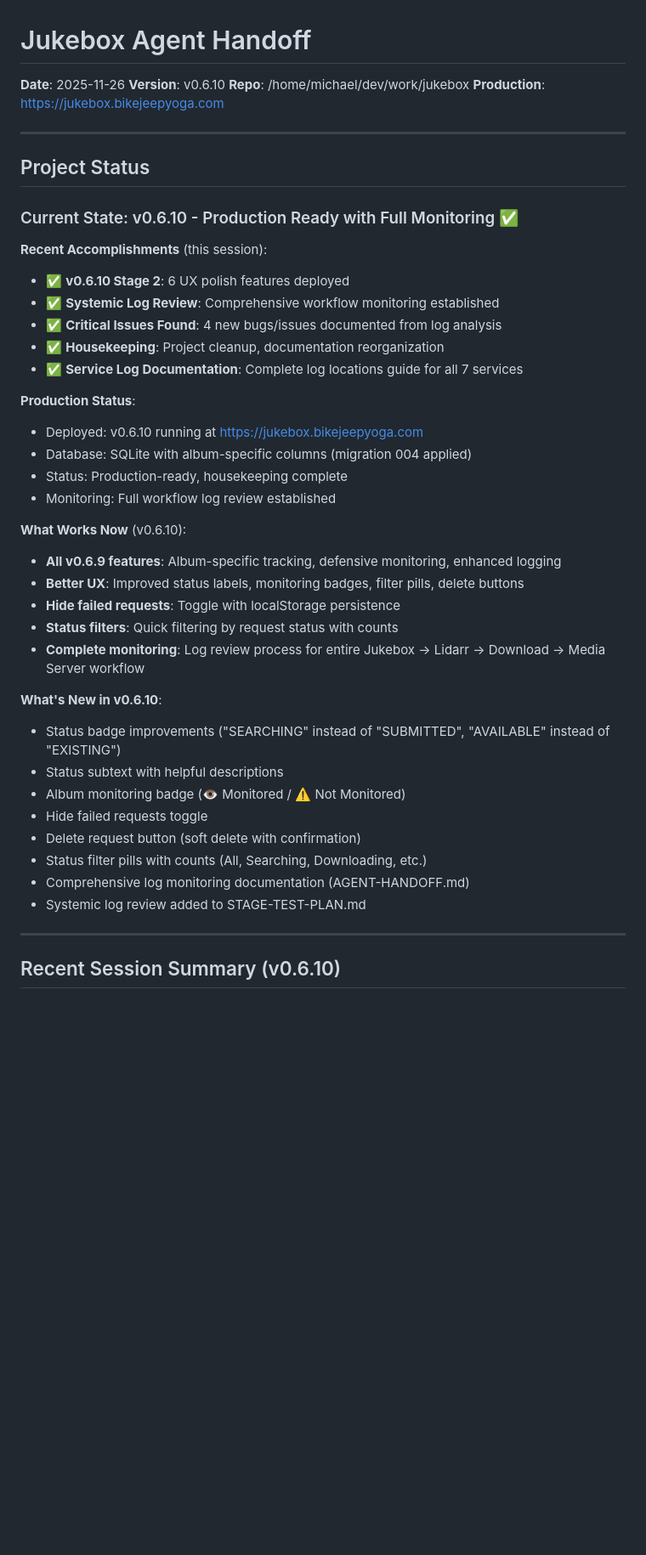
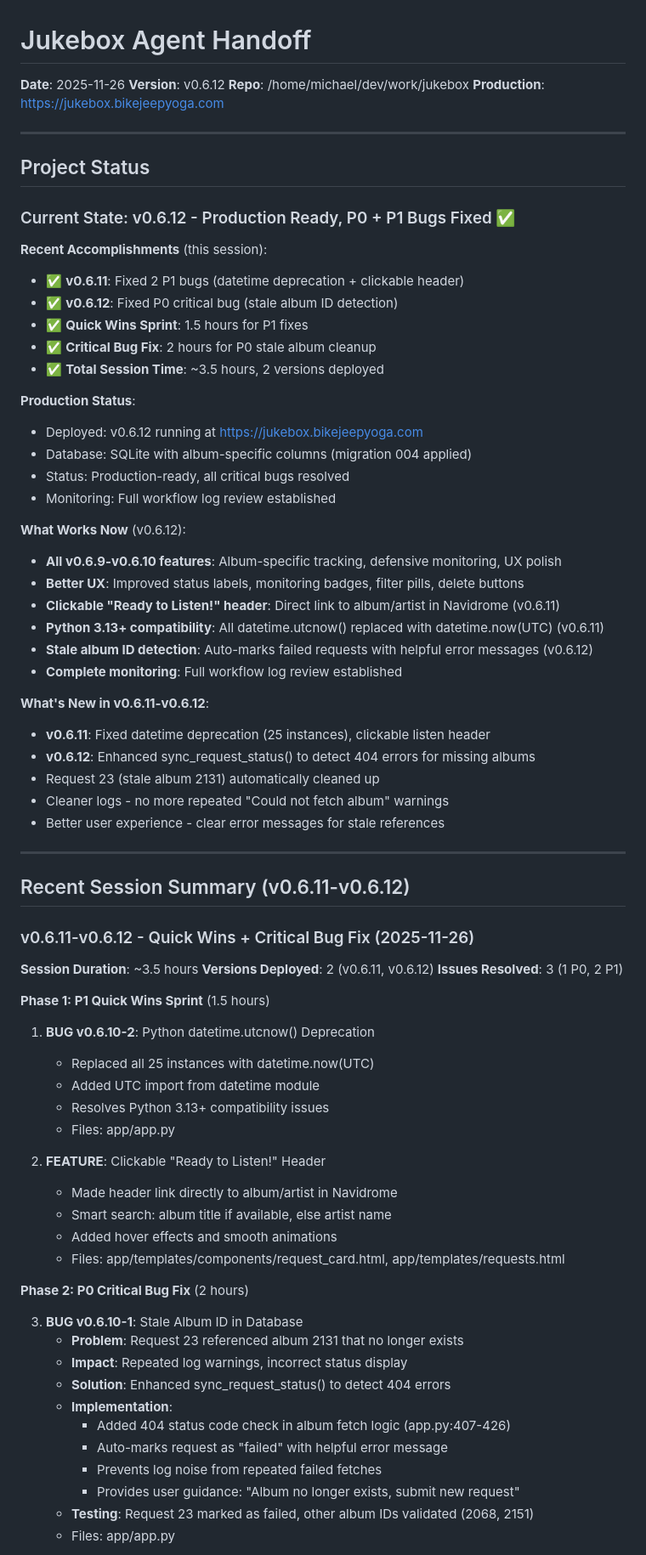
Before and after one commit to slyckmb/jukebox, a Markdown page: AGENT-HANDOFF.md, the part around one of its changes. Shown at 85% size. Drawn GitHub-style; blank space fills up the shorter version.

Commit message:
docs(v0.6.12): Update documentation for v0.6.11-v0.6.12 session
Updated TODO.md and AGENT-HANDOFF.md with:
- Version bump to v0.6.12
- Marked P0 bug (stale album ID) as fixed
- Marked P1 bugs (datetime deprecation, clickable header) as fixed
- Added v0.6.12 to Recently Completed section
- Added v0.6.11-v0.6.12 session summary to AGENT-HANDOFF.md
- Updated version history
- Updated production status

Session accomplished:
- 2 versions deployed (v0.6.11, v0.6.12)
- 3 bugs fixed (1 P0, 2 P1)
- ~3.5 hours total session time

🤖 Generated with [Claude Code](https://claude.com/claude-code)

Co-Authored-By: Claude <noreply@anthropic.com>

```diff
--- a/AGENT-HANDOFF.md
+++ b/AGENT-HANDOFF.md
@@ -1,7 +1,7 @@
 # Jukebox Agent Handoff
 
 **Date**: 2025-11-26
-**Version**: v0.6.10
+**Version**: v0.6.12
 **Repo**: /home/michael/dev/work/jukebox
 **Production**: https://jukebox.bikejeepyoga.com
 
@@ -9,38 +9,71 @@
 
 ## Project Status
 
-### Current State: v0.6.10 - Production Ready with Full Monitoring ✅
+### Current State: v0.6.12 - Production Ready, P0 + P1 Bugs Fixed ✅
 
 **Recent Accomplishments** (this session):
-- ✅ **v0.6.10 Stage 2**: 6 UX polish features deployed
-- ✅ **Systemic Log Review**: Comprehensive workflow monitoring established
-- ✅ **Critical Issues Found**: 4 new bugs/issues documented from log analysis
-- ✅ **Housekeeping**: Project cleanup, documentation reorganization
-- ✅ **Service Log Documentation**: Complete log locations guide for all 7 services
+- ✅ **v0.6.11**: Fixed 2 P1 bugs (datetime deprecation + clickable header)
+- ✅ **v0.6.12**: Fixed P0 critical bug (stale album ID detection)
+- ✅ **Quick Wins Sprint**: 1.5 hours for P1 fixes
+- ✅ **Critical Bug Fix**: 2 hours for P0 stale album cleanup
+- ✅ **Total Session Time**: ~3.5 hours, 2 versions deployed
 
 **Production Status**:
-- Deployed: v0.6.10 running at https://jukebox.bikejeepyoga.com
+- Deployed: v0.6.12 running at https://jukebox.bikejeepyoga.com
 - Database: SQLite with album-specific columns (migration 004 applied)
-- Status: Production-ready, housekeeping complete
+- Status: Production-ready, all critical bugs resolved
 - Monitoring: Full workflow log review established
 
-**What Works Now** (v0.6.10):
-- **All v0.6.9 features**: Album-specific tracking, defensive monitoring, enhanced logging
+**What Works Now** (v0.6.12):
+- **All v0.6.9-v0.6.10 features**: Album-specific tracking, defensive monitoring, UX polish
 - **Better UX**: Improved status labels, monitoring badges, filter pills, delete buttons
-- **Hide failed requests**: Toggle with localStorage persistence
-- **Status filters**: Quick filtering by request status with counts
-- **Complete monitoring**: Log review process for entire Jukebox → Lidarr → Download → Media Server workflow
+- **Clickable "Ready to Listen!" header**: Direct link to album/artist in Navidrome (v0.6.11)
+- **Python 3.13+ compatibility**: All datetime.utcnow() replaced with datetime.now(UTC) (v0.6.11)
+- **Stale album ID detection**: Auto-marks failed requests with helpful error messages (v0.6.12)
+- **Complete monitoring**: Full workflow log review established
 
-**What's New in v0.6.10**:
-- Status badge improvements ("SEARCHING" instead of "SUBMITTED", "AVAILABLE" instead of "EXISTING")
-- Status subtext with helpful descriptions
-- Album monitoring badge (👁️ Monitored / ⚠️ Not Monitored)
-- Hide failed requests toggle
-- Delete request button (soft delete with confirmation)
-- Status filter pills with counts (All, Searching, Downloading, etc.)
-- Comprehensive log monitoring documentation (AGENT-HANDOFF.md)
-- Systemic log review added to STAGE-TEST-PLAN.md
+**What's New in v0.6.11-v0.6.12**:
+- **v0.6.11**: Fixed datetime deprecation (25 instances), clickable listen header
+- **v0.6.12**: Enhanced sync_request_status() to detect 404 errors for missing albums
+- Request 23 (stale album 2131) automatically cleaned up
+- Cleaner logs - no more repeated "Could not fetch album" warnings
+- Better user experience - clear error messages for stale references
 
 ---
 
-## Recent Session Summary (v0.6.10)
+## Recent Session Summary (v0.6.11-v0.6.12)
+
+### v0.6.11-v0.6.12 - Quick Wins + Critical Bug Fix (2025-11-26)
+
+**Session Duration**: ~3.5 hours
+**Versions Deployed**: 2 (v0.6.11, v0.6.12)
+**Issues Resolved**: 3 (1 P0, 2 P1)
+
+**Phase 1: P1 Quick Wins Sprint** (1.5 hours)
+
+1. **BUG v0.6.10-2**: Python datetime.utcnow() Deprecation
+   - Replaced all 25 instances with datetime.now(UTC)
+   - Added UTC import from datetime module
+   - Resolves Python 3.13+ compatibility issues
+   - Files: app/app.py
+
+2. **FEATURE**: Clickable "Ready to Listen!" Header
+   - Made header link directly to album/artist in Navidrome
+   - Smart search: album title if available, else artist name
+   - Added hover effects and smooth animations
+   - Files: app/templates/components/request_card.html, app/templates/requests.html
+
+**Phase 2: P0 Critical Bug Fix** (2 hours)
+
+3. **BUG v0.6.10-1**: Stale Album ID in Database
+   - **Problem**: Request 23 referenced album 2131 that no longer exists
+   - **Impact**: Repeated log warnings, incorrect status display
+   - **Solution**: Enhanced sync_request_status() to detect 404 errors
+   - **Implementation**:
+     - Added 404 status code check in album fetch logic (app.py:407-426)
+     - Auto-marks request as "failed" with helpful error message
+     - Prevents log noise from repeated failed fetches
+     - Provides user guidance: "Album no longer exists, submit new request"
+   - **Testing**: Request 23 marked as failed, other album IDs validated (2068, 2151)
+   - Files: app/app.py
+
```
Also changed, not shown: other parts of AGENT-HANDOFF.md (+17 -0 lines), TODO.md (+22 -13 lines).
